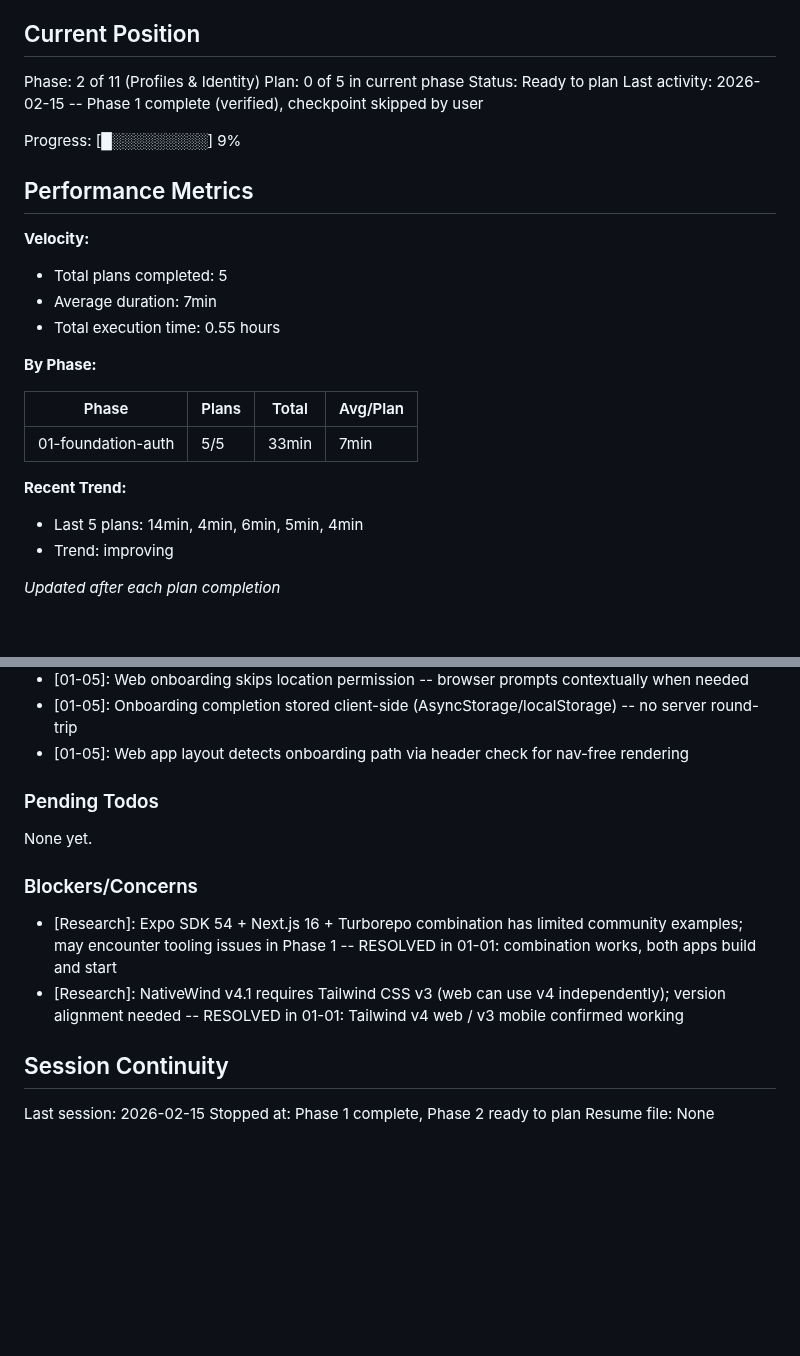
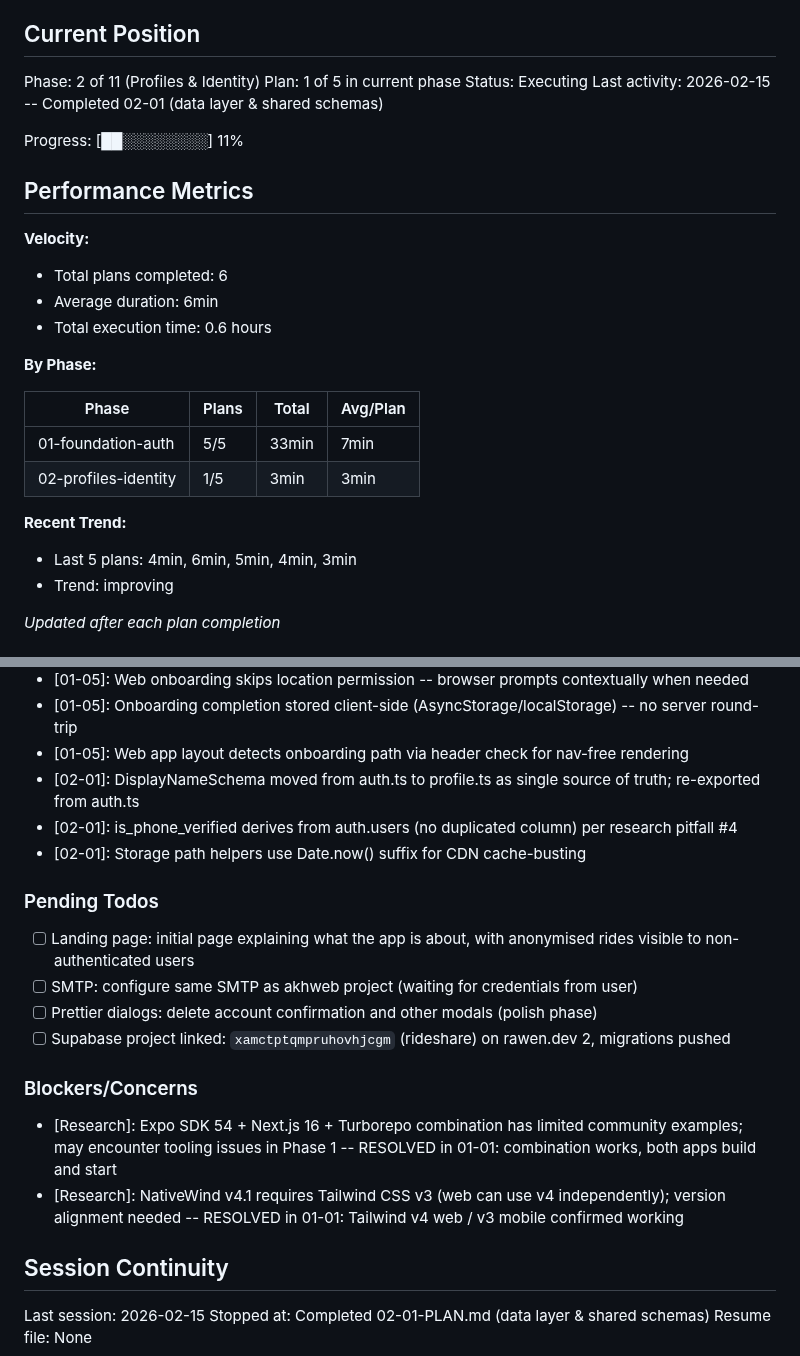
Before and after one commit to festapp-platform/festapp-rideshare, a Markdown page: .planning/STATE.md, 2 parts joined by grey strips. GitHub-like rendering; blank space fills up the shorter version.

Commit message:
docs(02-01): complete data layer and shared schemas plan
- Summary documenting migrations, schemas, and storage constants
- STATE.md updated with plan 1/5 position and decisions

```diff
--- a/.planning/STATE.md
+++ b/.planning/STATE.md
@@ -10,27 +10,28 @@ See: .planning/PROJECT.md (updated 2026-02-15)
 ## Current Position
 
 Phase: 2 of 11 (Profiles & Identity)
-Plan: 0 of 5 in current phase
-Status: Ready to plan
-Last activity: 2026-02-15 -- Phase 1 complete (verified), checkpoint skipped by user
+Plan: 1 of 5 in current phase
+Status: Executing
+Last activity: 2026-02-15 -- Completed 02-01 (data layer & shared schemas)
 
-Progress: [█░░░░░░░░░] 9%
+Progress: [██░░░░░░░░] 11%
 
 ## Performance Metrics
 
 **Velocity:**
-- Total plans completed: 5
-- Average duration: 7min
-- Total execution time: 0.55 hours
+- Total plans completed: 6
+- Average duration: 6min
+- Total execution time: 0.6 hours
 
 **By Phase:**
 
 | Phase | Plans | Total | Avg/Plan |
 |-------|-------|-------|----------|
 | 01-foundation-auth | 5/5 | 33min | 7min |
+| 02-profiles-identity | 1/5 | 3min | 3min |
 
 **Recent Trend:**
-- Last 5 plans: 14min, 4min, 6min, 5min, 4min
+- Last 5 plans: 4min, 6min, 5min, 4min, 3min
 - Trend: improving
 
 *Updated after each plan completion*
@@ -59,10 +60,16 @@ Recent decisions affecting current work:
 - [01-05]: Web onboarding skips location permission -- browser prompts contextually when needed
 - [01-05]: Onboarding completion stored client-side (AsyncStorage/localStorage) -- no server round-trip
 - [01-05]: Web app layout detects onboarding path via header check for nav-free rendering
+- [02-01]: DisplayNameSchema moved from auth.ts to profile.ts as single source of truth; re-exported from auth.ts
+- [02-01]: is_phone_verified derives from auth.users (no duplicated column) per research pitfall #4
+- [02-01]: Storage path helpers use Date.now() suffix for CDN cache-busting
 
 ### Pending Todos
 
-None yet.
+- [ ] Landing page: initial page explaining what the app is about, with anonymised rides visible to non-authenticated users
+- [ ] SMTP: configure same SMTP as akhweb project (waiting for credentials from user)
+- [ ] Prettier dialogs: delete account confirmation and other modals (polish phase)
+- [ ] Supabase project linked: `xamctptqmpruhovhjcgm` (rideshare) on rawen.dev 2, migrations pushed
 
 ### Blockers/Concerns
 
@@ -72,5 +79,5 @@ None yet.
 ## Session Continuity
 
 Last session: 2026-02-15
-Stopped at: Phase 1 complete, Phase 2 ready to plan
+Stopped at: Completed 02-01-PLAN.md (data layer & shared schemas)
 Resume file: None
```
Also changed, not shown: 1 other file.
